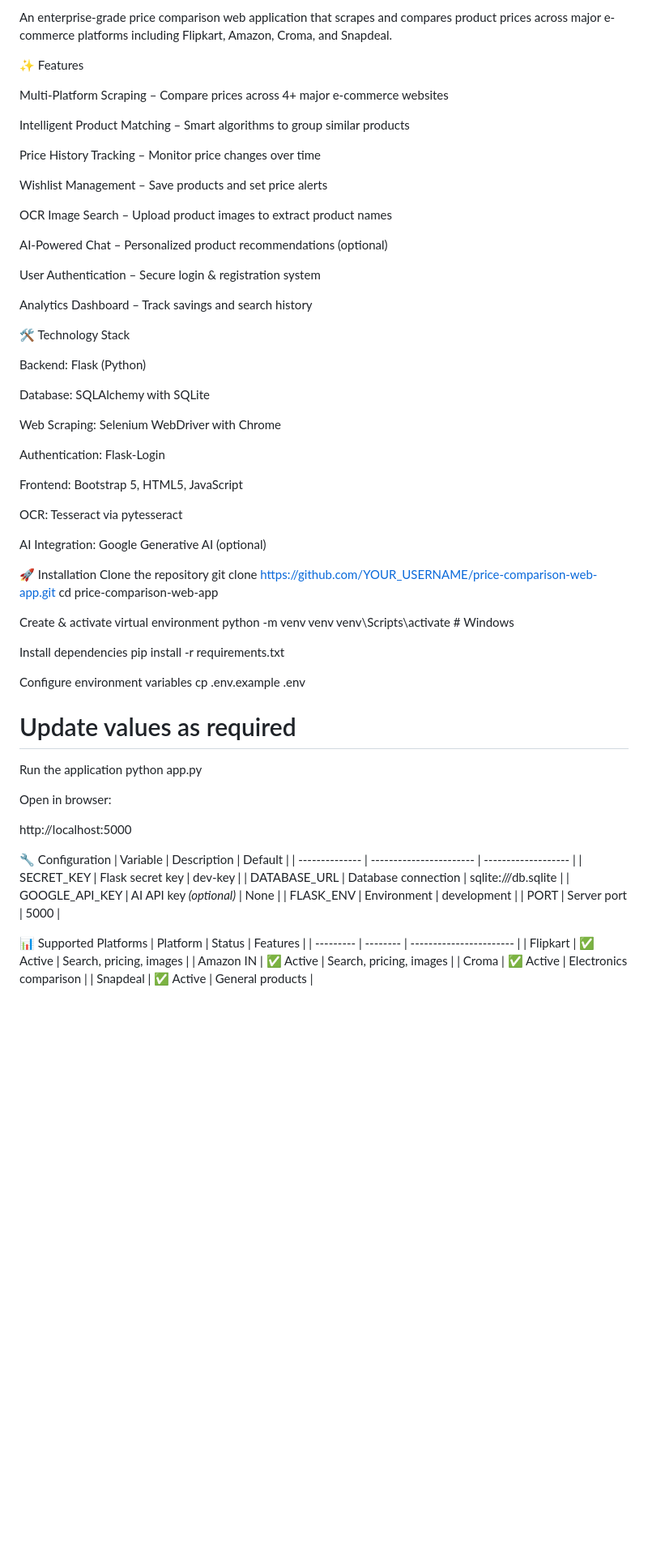
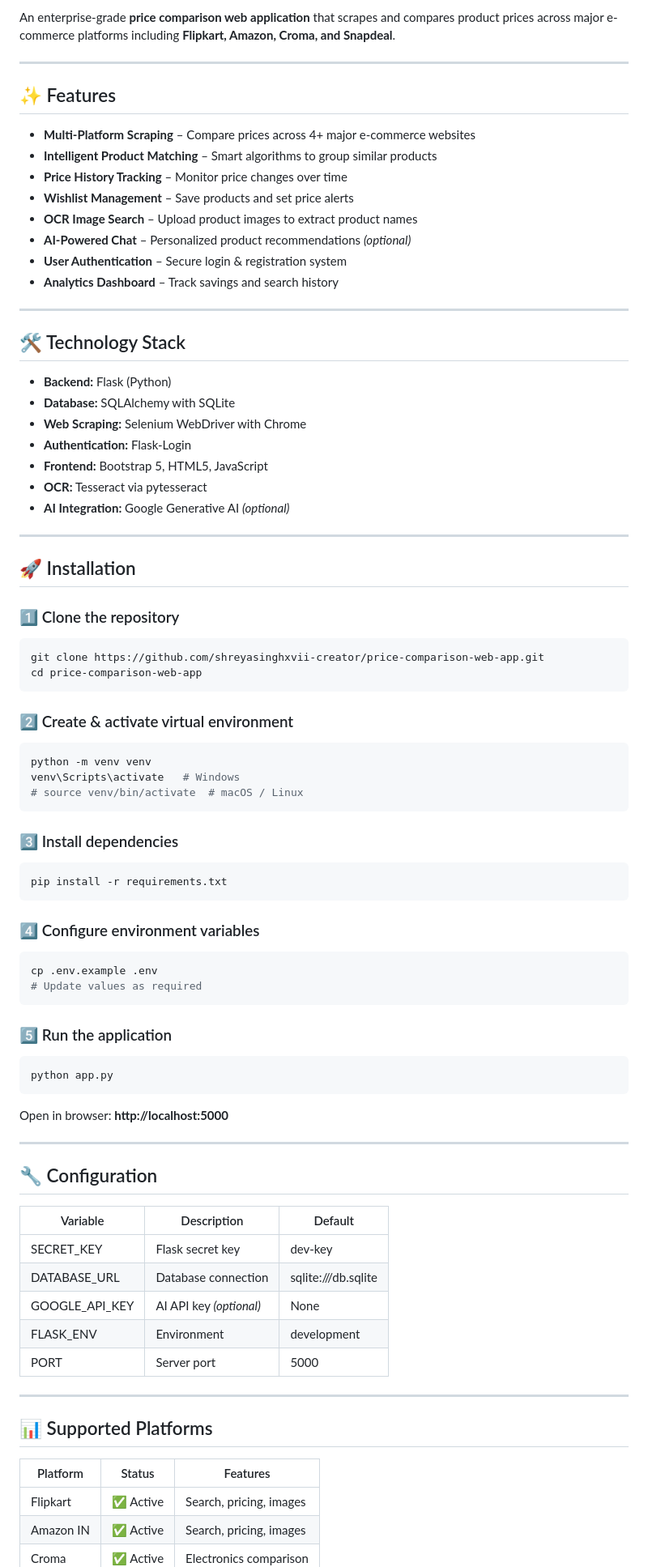
Before and after one commit to shreyasinghxvii-creator/price-comparison-web-app, a Markdown page: README.md, the part around one of its changes. Shown at 81% size. GitHub-like rendering; blank space fills up the shorter version.

Commit message:
Finalize README

````diff
--- a/README.md
+++ b/README.md
@@ -2,76 +5,89 @@ PriceScraper Pro 🛍️
 
-An enterprise-grade price comparison web application that scrapes and compares product prices across major e-commerce platforms including Flipkart, Amazon, Croma, and Snapdeal.
+An enterprise-grade **price comparison web application** that scrapes and compares product prices across major e-commerce platforms including **Flipkart, Amazon, Croma, and Snapdeal**.
 
-✨ Features
+---
 
-Multi-Platform Scraping – Compare prices across 4+ major e-commerce websites
+## ✨ Features
 
-Intelligent Product Matching – Smart algorithms to group similar products
+- **Multi-Platform Scraping** – Compare prices across 4+ major e-commerce websites
+- **Intelligent Product Matching** – Smart algorithms to group similar products
+- **Price History Tracking** – Monitor price changes over time
+- **Wishlist Management** – Save products and set price alerts
+- **OCR Image Search** – Upload product images to extract product names
+- **AI-Powered Chat** – Personalized product recommendations *(optional)*
+- **User Authentication** – Secure login & registration system
+- **Analytics Dashboard** – Track savings and search history
 
-Price History Tracking – Monitor price changes over time
+---
 
-Wishlist Management – Save products and set price alerts
+## 🛠️ Technology Stack
 
-OCR Image Search – Upload product images to extract product names
+- **Backend:** Flask (Python)
+- **Database:** SQLAlchemy with SQLite
+- **Web Scraping:** Selenium WebDriver with Chrome
+- **Authentication:** Flask-Login
+- **Frontend:** Bootstrap 5, HTML5, JavaScript
+- **OCR:** Tesseract via pytesseract
+- **AI Integration:** Google Generative AI *(optional)*
 
-AI-Powered Chat – Personalized product recommendations (optional)
+---
 
-User Authentication – Secure login & registration system
+## 🚀 Installation
 
-Analytics Dashboard – Track savings and search history
+### 1️⃣ Clone the repository
 
-🛠️ Technology Stack
+```bash
+git clone https://github.com/shreyasinghxvii-creator/price-comparison-web-app.git
+cd price-comparison-web-app
+```
 
-Backend: Flask (Python)
+### 2️⃣ Create & activate virtual environment
 
-Database: SQLAlchemy with SQLite
-
-Web Scraping: Selenium WebDriver with Chrome
-
-Authentication: Flask-Login
-
-Frontend: Bootstrap 5, HTML5, JavaScript
-
-OCR: Tesseract via pytesseract
-
-AI Integration: Google Generative AI (optional)
-
-🚀 Installation
-Clone the repository
-git clone https://github.com/YOUR_USERNAME/price-comparison-web-app.git
-cd price-comparison-web-app
-
-Create & activate virtual environment
+```bash
 python -m venv venv
 venv\Scripts\activate   # Windows
+# source venv/bin/activate  # macOS / Linux
+```
 
-Install dependencies
+### 3️⃣ Install dependencies
+
+```bash
 pip install -r requirements.txt
+```
 
-Configure environment variables
+### 4️⃣ Configure environment variables
+
+```bash
 cp .env.example .env
 # Update values as required
+```
 
-Run the application
+### 5️⃣ Run the application
+
+```bash
 python app.py
+```
 
+Open in browser: **http://localhost:5000**
 
-Open in browser:
+---
 
-http://localhost:5000
+## 🔧 Configuration
 
-🔧 Configuration
 | Variable       | Description             | Default             |
-| -------------- | ----------------------- | ------------------- |
+|----------------|-------------------------|---------------------|
 | SECRET_KEY     | Flask secret key        | dev-key             |
 | DATABASE_URL   | Database connection     | sqlite:///db.sqlite |
 | GOOGLE_API_KEY | AI API key *(optional)* | None                |
 | FLASK_ENV      | Environment             | development         |
 | PORT           | Server port             | 5000                |
 
-📊 Supported Platforms
-| Platform  | Status   | Features                |
-| --------- | -------- | ----------------------- |
+---
+
+## 📊 Supported Platforms
+
+| Platform  | Status    | Features                |
+|-----------|-----------|-------------------------|
 | Flipkart  | ✅ Active | Search, pricing, images |
 | Amazon IN | ✅ Active | Search, pricing, images |
 | Croma     | ✅ Active | Electronics comparison  |
````
Also changed, not shown: other parts of README.md (+36 -48 lines).
